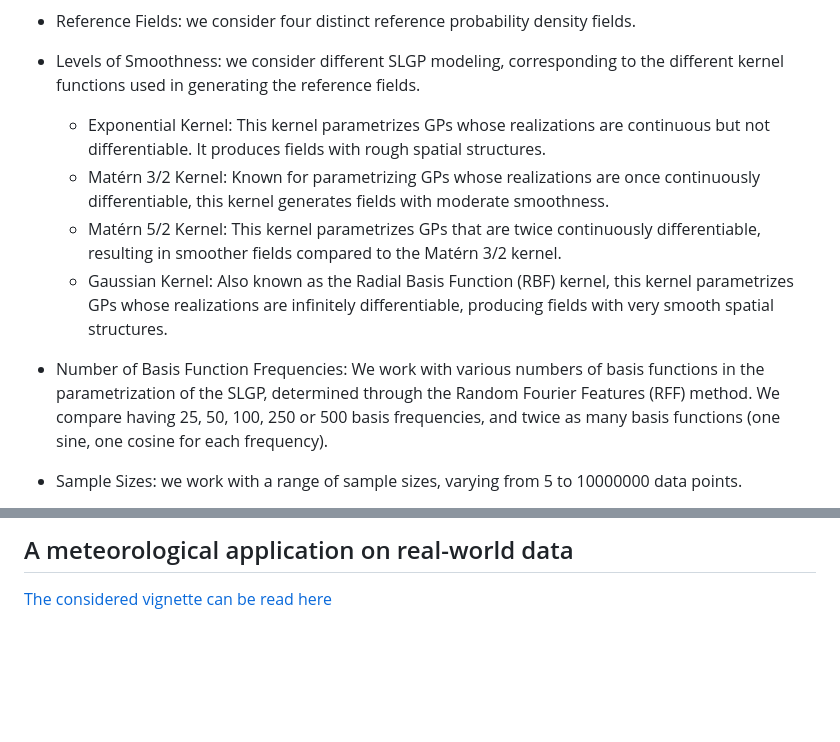
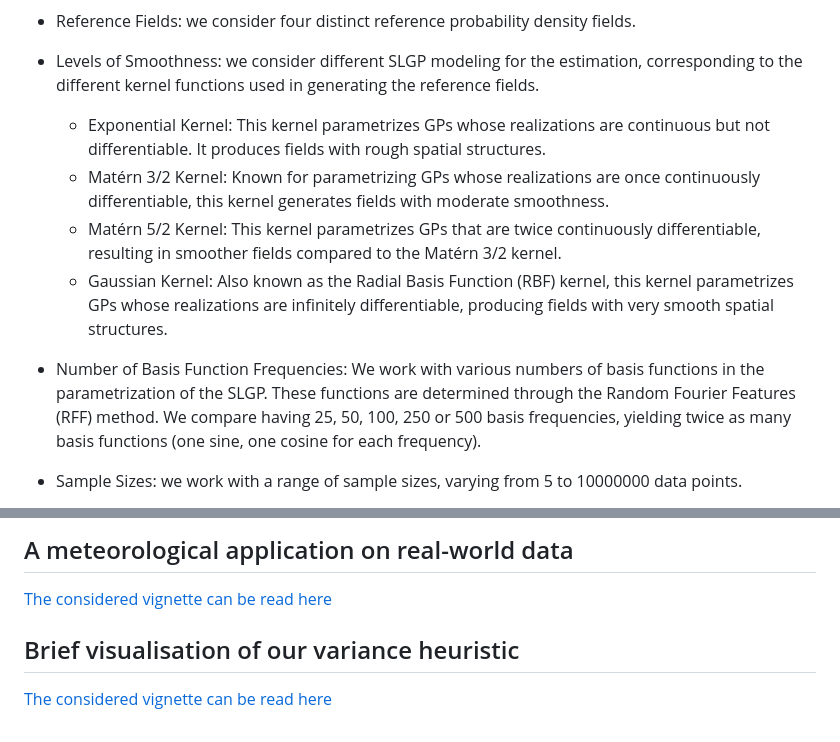
Before and after one commit to AthenaisGautier/ContinuousLogisticGaussianRandomFields, a Markdown page: README.md, 2 parts joined by grey strips. Rendered like a GitHub page; blank space fills up the shorter version.

```diff
--- a/README.md
+++ b/README.md
@@ -87,13 +87,13 @@ To assess the performance of SLGP-based models, we define four reference probabi
 
 * Reference Fields: we consider four distinct reference probability density fields.
 
-* Levels of Smoothness: we consider different SLGP modeling, corresponding to the different kernel functions used in generating the reference fields.
+* Levels of Smoothness: we consider different SLGP modeling for the estimation, corresponding to the different kernel functions used in generating the reference fields.
   * Exponential Kernel: This kernel parametrizes GPs whose realizations are continuous but not differentiable. It produces fields with rough spatial structures.
   * Matérn 3/2 Kernel: Known for parametrizing GPs whose realizations are once continuously differentiable, this kernel generates fields with moderate smoothness.
   * Matérn 5/2 Kernel: This kernel parametrizes GPs that are twice continuously differentiable, resulting in smoother fields compared to the Matérn 3/2 kernel.
   * Gaussian Kernel: Also known as the Radial Basis Function (RBF) kernel, this kernel parametrizes GPs whose realizations are infinitely differentiable, producing fields with very smooth spatial structures.
 
-* Number of Basis Function Frequencies: We work with various numbers of basis functions in the parametrization of the SLGP, determined through the Random Fourier Features (RFF) method. We compare having 25, 50, 100, 250 or 500 basis frequencies, and twice as many basis functions (one sine, one cosine for each frequency).
+* Number of Basis Function Frequencies: We work with various numbers of basis functions in the parametrization of the SLGP. These functions are determined through the Random Fourier Features (RFF) method. We compare having 25, 50, 100, 250 or 500 basis frequencies, yielding twice as many basis functions (one sine, one cosine for each frequency).
 * Sample Sizes: we work with a range of sample sizes, varying from 5 to 10000000 data points.
 
 To ensure the robustness of our results and mitigate the impact of random seed variability, we perform 100 repetitions for each experimental setting. This comprehensive experimental design leads to a total of:
@@ -123,3 +123,9 @@ We display the MAP estimates of the density fields for different sample sizes wi
 ## A meteorological application on real-world data
 
 [The considered vignette can be read here](https://htmlpreview.github.io/?https://github.com/AthenaisGautier/ContinuousLogisticGaussianRandomFields/blob/main/vignetteMeteo.html)
+
+## Brief visualisation of our variance heuristic
+
+
+
+[The considered vignette can be read here](https://htmlpreview.github.io/?https://github.com/AthenaisGautier/ContinuousLogisticGaussianRandomFields/blob/main/vignetteMeteo.html)
```
